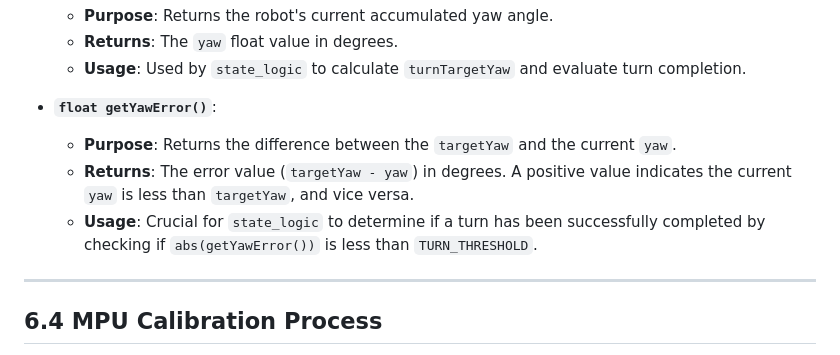
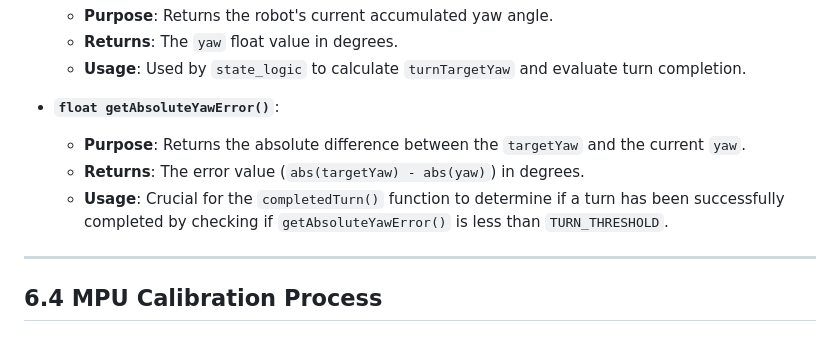
Before and after one commit to Vizdrive/VizDrive_WRO2025, a Markdown page: docs/06_pid_gyroscope_control.md, the part around the change. GitHub-like rendering.

Commit message:
Update 06_pid_gyroscope_control.md
Added the getAbsoluteYawError() function. Previously named getYawError().

```diff
--- a/docs/06_pid_gyroscope_control.md
+++ b/docs/06_pid_gyroscope_control.md
@@ -130,11 +130,11 @@ These functions allow external modules (e.g., `state_logic`) to interact with an
   * **Returns**: The `yaw` float value in degrees.
   * **Usage**: Used by `state_logic` to calculate `turnTargetYaw` and evaluate turn completion.
 
-* **`float getYawError()`**:
+* **`float getAbsoluteYawError()`**:
 
-  * **Purpose**: Returns the difference between the `targetYaw` and the current `yaw`.
-  * **Returns**: The error value (`targetYaw - yaw`) in degrees. A positive value indicates the current `yaw` is less than `targetYaw`, and vice versa.
-  * **Usage**: Crucial for `state_logic` to determine if a turn has been successfully completed by checking if `abs(getYawError())` is less than `TURN_THRESHOLD`.
+  * **Purpose**: Returns the absolute difference between the `targetYaw` and the current `yaw`.
+  * **Returns**: The error value (`abs(targetYaw) - abs(yaw)`) in degrees.
+  * **Usage**: Crucial for the `completedTurn()` function to determine if a turn has been successfully completed by checking if `getAbsoluteYawError()` is less than `TURN_THRESHOLD`.
 
 ---
 
```
